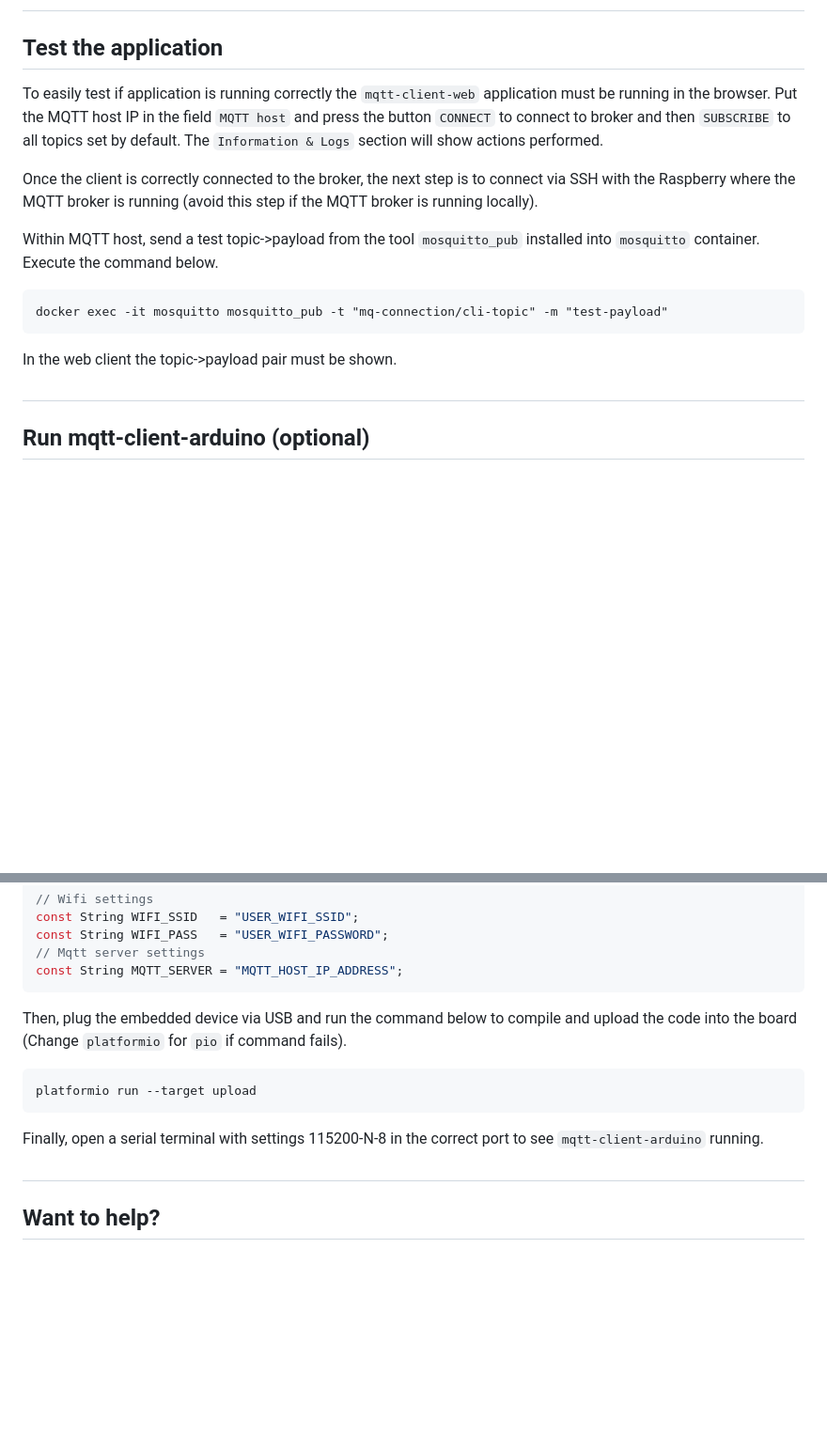
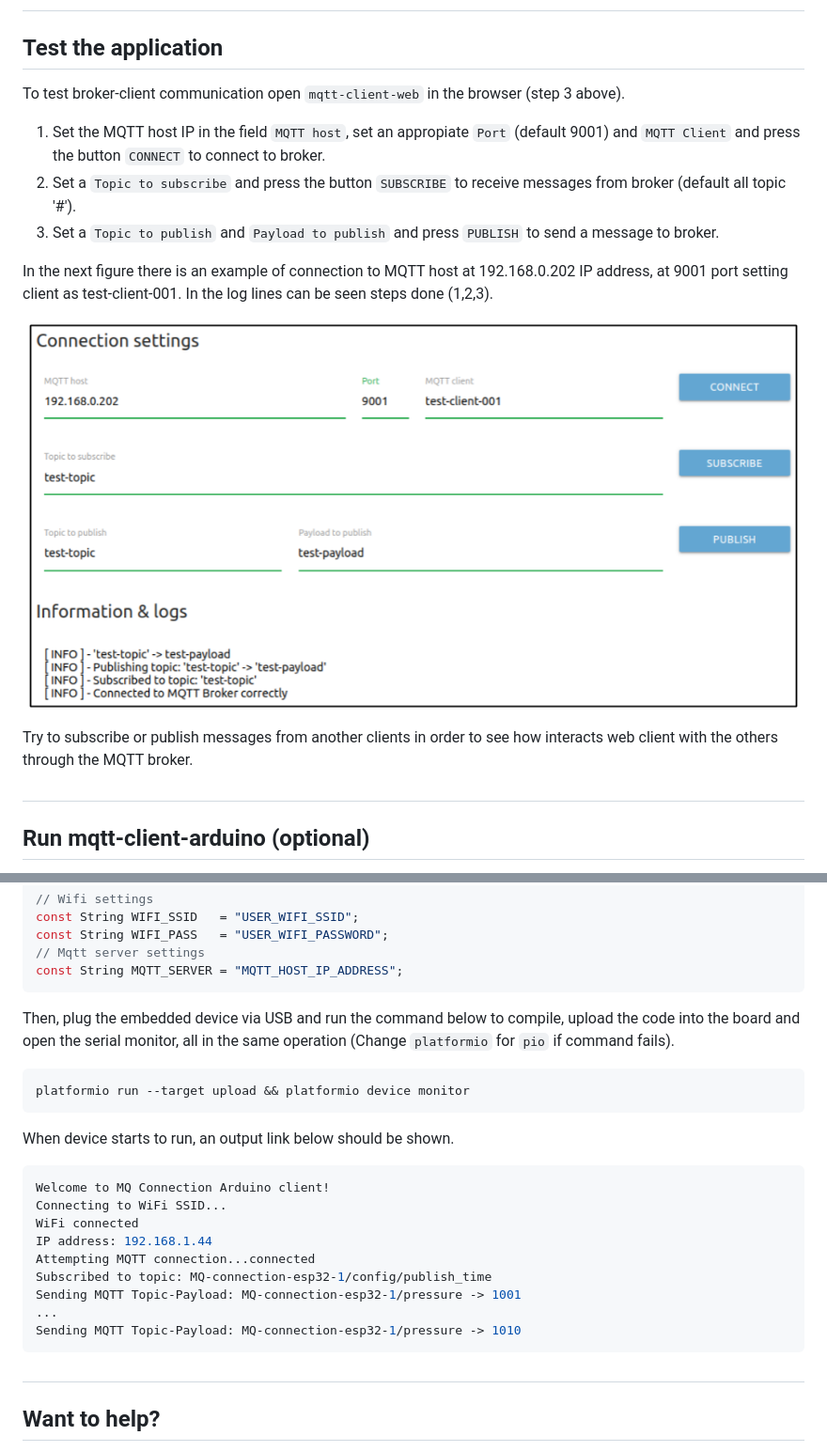
Before and after one commit to gotoiot/embed-iot-core, a Markdown page: README.md, 2 parts joined by grey strips. Shown: that part at 94% size. GitHub-like rendering; pictures changed too: doc/mqtt-web-client-running.png (added); blank space fills up the shorter version.

Commit message:
Improves README, add pass support to MQTT and enhance serial out of arduino device

````diff
--- a/README.md
+++ b/README.md
@@ -66,17 +66,17 @@ docker-compose up
 ##
 ## Test the application
 
-To easily test if application is running correctly the `mqtt-client-web` application must be running in the browser. Put the MQTT host IP in the field `MQTT host` and press the button `CONNECT` to connect to broker and then `SUBSCRIBE` to all topics set by default. The `Information & Logs` section will show actions performed.
+To test broker-client communication open `mqtt-client-web` in the browser (step 3 above).
 
-Once the client is correctly connected to the broker, the next step is to connect via SSH with the Raspberry where the MQTT broker is running (avoid this step if the MQTT broker is running locally).
+1. Set the MQTT host IP in the field `MQTT host`, set an appropiate `Port` (default 9001) and `MQTT Client` and press the button `CONNECT` to connect to broker.
+2. Set a `Topic to subscribe` and press the button `SUBSCRIBE` to receive messages from broker (default all topic '#').
+3. Set a `Topic to publish` and `Payload to publish` and press `PUBLISH` to send a message to broker.
 
-Within MQTT host, send a test topic->payload from the tool `mosquitto_pub` installed into `mosquitto` container. Execute the command below.
+In the next figure there is an example of connection to MQTT host at 192.168.0.202 IP address, at 9001 port setting client as test-client-001. In the log lines can be seen steps done (1,2,3).
 
-```
-docker exec -it mosquitto mosquitto_pub -t "mq-connection/cli-topic" -m "test-payload"
-```
+![mqtt-client-web-running](doc/mqtt-web-client-running.png)
 
-In the web client the topic->payload pair must be shown.
+Try to subscribe or publish messages from another clients in order to see how interacts web client with the others through the MQTT broker.
 
 ##
 ## Run mqtt-client-arduino (optional)
@@ -93,13 +93,25 @@ const String WIFI_PASS   = "USER_WIFI_PASSWORD";
 const String MQTT_SERVER = "MQTT_HOST_IP_ADDRESS";
 ```
 
-Then, plug the embedded device via USB and run the command below to compile and upload the code into the board (Change `platformio` for `pio` if command fails).
+Then, plug the embedded device via USB and run the command below to compile, upload the code into the board and open the serial monitor, all in the same operation (Change `platformio` for `pio` if command fails).
 
 ```sh
-platformio run --target upload
+platformio run --target upload && platformio device monitor
 ```
 
-Finally, open a serial terminal with settings 115200-N-8 in the correct port to see `mqtt-client-arduino` running.
+When device starts to run, an output link below should be shown.
+
+```sh
+Welcome to MQ Connection Arduino client!
+Connecting to WiFi SSID...
+WiFi connected
+IP address: 192.168.1.44
+Attempting MQTT connection...connected
+Subscribed to topic: MQ-connection-esp32-1/config/publish_time
+Sending MQTT Topic-Payload: MQ-connection-esp32-1/pressure -> 1001
+...
+Sending MQTT Topic-Payload: MQ-connection-esp32-1/pressure -> 1010
+```
 
 ##
 ## Want to help?
````
Also changed, not shown: 3 other files.
